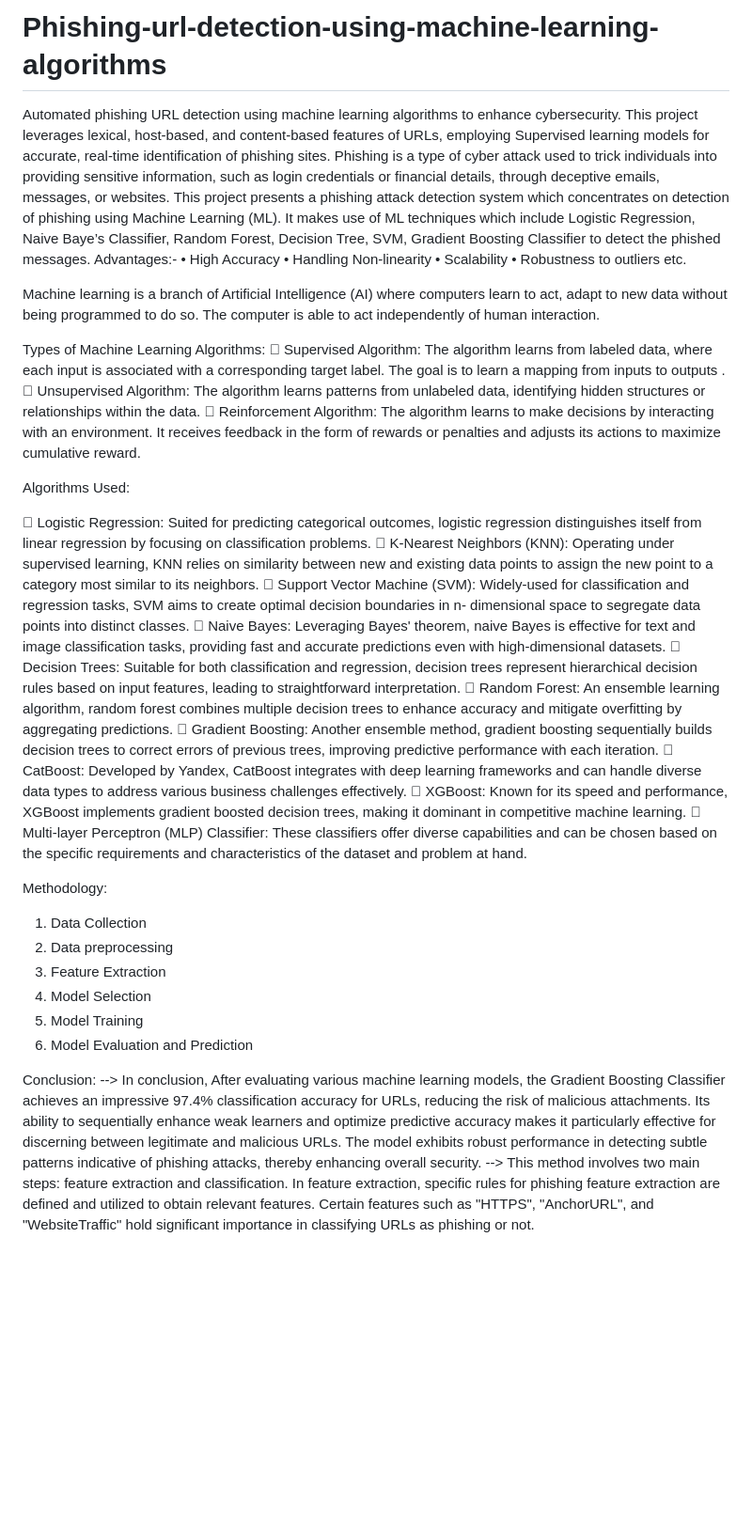
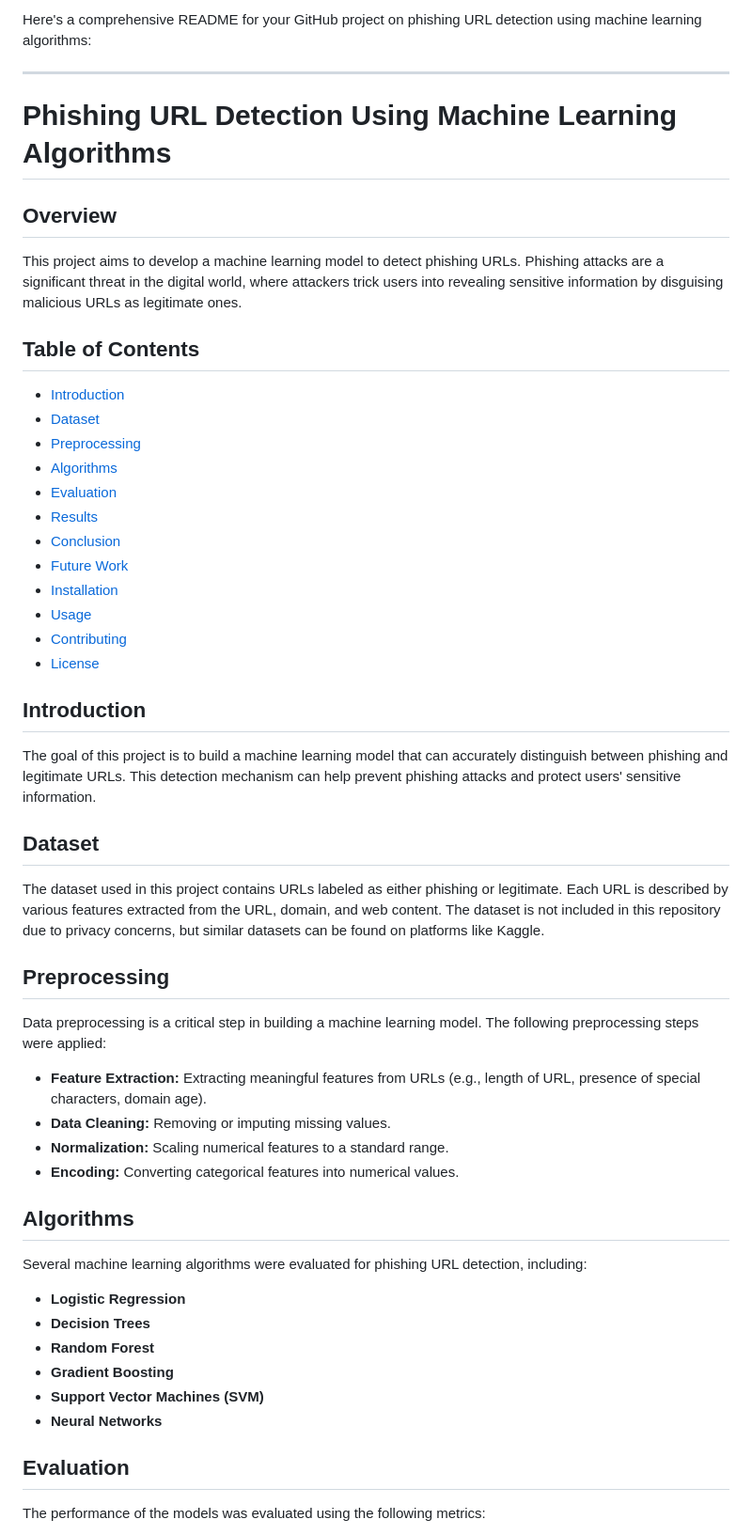
Before and after one commit to rahulmarripudi/Phishing-url-detection-using-machine-learning-algorithms, a Markdown page: README.md, the part around the change printed below. Shown: that part at 94% size. Drawn GitHub-style; blank space fills up the shorter version.

```diff
--- a/README.md
+++ b/README.md
@@ -1,41 +1,57 @@
-# Phishing-url-detection-using-machine-learning-algorithms
-Automated phishing URL detection using machine learning algorithms to enhance cybersecurity. This project leverages lexical, host-based, and content-based features of URLs, employing Supervised learning models for accurate, real-time identification of phishing sites.
-Phishing is a type of cyber attack used to trick individuals  into providing sensitive information, such as login  credentials or financial details, through deceptive emails,  messages, or websites.
-This project presents a phishing attack detection system which concentrates on detection of phishing using Machine  Learning (ML). It makes use of ML techniques which  include Logistic Regression, Naive Baye’s Classifier,  Random Forest, Decision Tree, SVM, Gradient Boosting  Classifier  to  detect the phished messages.
-Advantages:-
-• High Accuracy
-• Handling Non-linearity
-• Scalability
-• Robustness to outliers etc.
+Here's a comprehensive README for your GitHub project on phishing URL detection using machine learning algorithms:
 
-Machine learning is a branch of Artificial Intelligence (AI) where computers learn to act, adapt to new data without being programmed to do so. The computer is able to act independently of human interaction.
+---
 
-Types of Machine Learning Algorithms:
- Supervised Algorithm: The algorithm learns from labeled data, where each input is associated with a corresponding target label. The goal is to learn a mapping from inputs to outputs .
- Unsupervised Algorithm: The algorithm learns patterns from unlabeled data, identifying hidden structures or relationships within the data.
- Reinforcement Algorithm: The algorithm learns to make decisions by interacting with an environment. It receives feedback in the form of rewards or penalties and adjusts its actions to maximize cumulative reward.
+# Phishing URL Detection Using Machine Learning Algorithms
 
-Algorithms Used:
+## Overview
 
- Logistic Regression: Suited for predicting categorical outcomes, logistic regression distinguishes itself from linear regression by focusing on classification problems.
- K-Nearest Neighbors (KNN): Operating under supervised learning, KNN relies on similarity between new and existing data points to assign the new point to a category most similar to its neighbors.
- Support Vector Machine (SVM): Widely-used for classification and regression tasks, SVM aims to create optimal decision boundaries in n- dimensional space to segregate data points into distinct classes.
- Naive Bayes: Leveraging Bayes' theorem, naive Bayes is effective for text and image classification tasks, providing fast and accurate predictions even with high-dimensional datasets.
- Decision Trees: Suitable for both classification and regression, decision trees represent hierarchical decision rules based on input features, leading to straightforward interpretation.
- Random Forest: An ensemble learning algorithm, random forest combines multiple decision trees to enhance accuracy and mitigate overfitting by aggregating predictions.
- Gradient Boosting: Another ensemble method, gradient boosting sequentially builds decision trees to correct errors of previous trees, improving predictive performance with each iteration.
- CatBoost: Developed by Yandex, CatBoost integrates with deep learning frameworks and can handle diverse data types to address various business challenges effectively.
- XGBoost: Known for its speed and performance, XGBoost implements gradient boosted decision trees, making it dominant in competitive machine learning.
- Multi-layer Perceptron (MLP) Classifier: These classifiers offer diverse capabilities and can be chosen based on the specific requirements and characteristics of the dataset and problem at hand.
+This project aims to develop a machine learning model to detect phishing URLs. Phishing attacks are a significant threat in the digital world, where attackers trick users into revealing sensitive information by disguising malicious URLs as legitimate ones.
 
-Methodology:
-1. Data Collection
-2. Data preprocessing
-3. Feature Extraction
-4. Model Selection
-5. Model Training
-6. Model Evaluation and Prediction
+## Table of Contents
 
-Conclusion:
---> In conclusion, After evaluating various machine learning models, the Gradient Boosting Classifier achieves an impressive 97.4% classification accuracy for URLs, reducing the risk of malicious attachments. Its ability to sequentially enhance weak learners and optimize predictive accuracy makes it particularly effective for discerning between legitimate and malicious URLs. The model exhibits robust performance in detecting subtle patterns indicative of phishing attacks, thereby enhancing overall security.
---> This method involves two main steps: feature extraction and classification. In feature extraction, specific rules for phishing feature extraction are defined and utilized to obtain relevant features. Certain features such as "HTTPS", "AnchorURL", and "WebsiteTraffic" hold significant importance in classifying URLs as phishing or not.
+- [Introduction](#introduction)
+- [Dataset](#dataset)
+- [Preprocessing](#preprocessing)
+- [Algorithms](#algorithms)
+- [Evaluation](#evaluation)
+- [Results](#results)
+- [Conclusion](#conclusion)
+- [Future Work](#future-work)
+- [Installation](#installation)
+- [Usage](#usage)
+- [Contributing](#contributing)
+- [License](#license)
+
+## Introduction
+
+The goal of this project is to build a machine learning model that can accurately distinguish between phishing and legitimate URLs. This detection mechanism can help prevent phishing attacks and protect users' sensitive information.
+
+## Dataset
+
+The dataset used in this project contains URLs labeled as either phishing or legitimate. Each URL is described by various features extracted from the URL, domain, and web content. The dataset is not included in this repository due to privacy concerns, but similar datasets can be found on platforms like Kaggle.
+
+## Preprocessing
+
+Data preprocessing is a critical step in building a machine learning model. The following preprocessing steps were applied:
+
+- **Feature Extraction:** Extracting meaningful features from URLs (e.g., length of URL, presence of special characters, domain age).
+- **Data Cleaning:** Removing or imputing missing values.
+- **Normalization:** Scaling numerical features to a standard range.
+- **Encoding:** Converting categorical features into numerical values.
+
+## Algorithms
+
+Several machine learning algorithms were evaluated for phishing URL detection, including:
+
+- **Logistic Regression**
+- **Decision Trees**
+- **Random Forest**
+- **Gradient Boosting**
+- **Support Vector Machines (SVM)**
+- **Neural Networks**
+
+## Evaluation
+
+The performance of the models was evaluated using the following metrics:
+
```
Also changed, not shown: other parts of README.md (+61 -0 lines).
